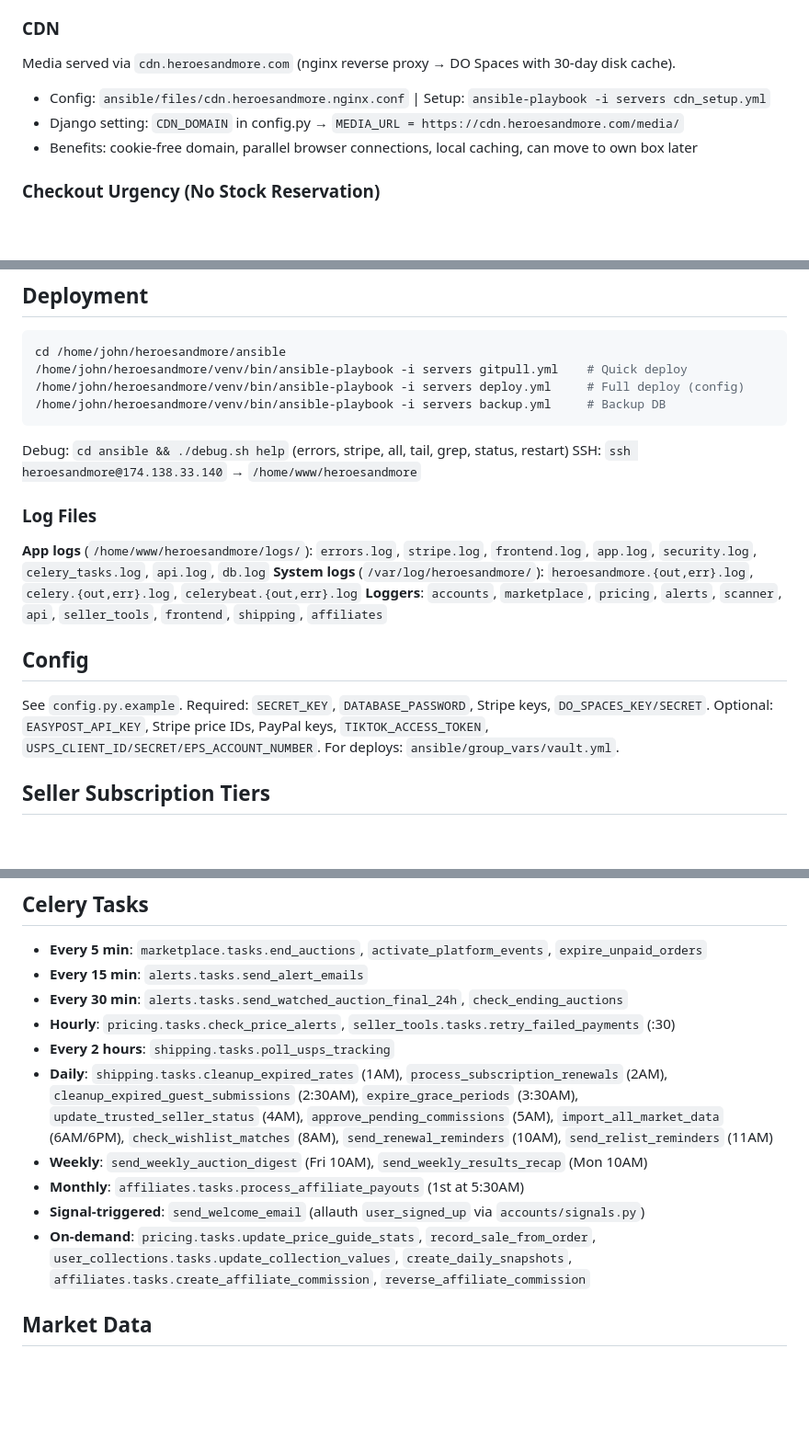
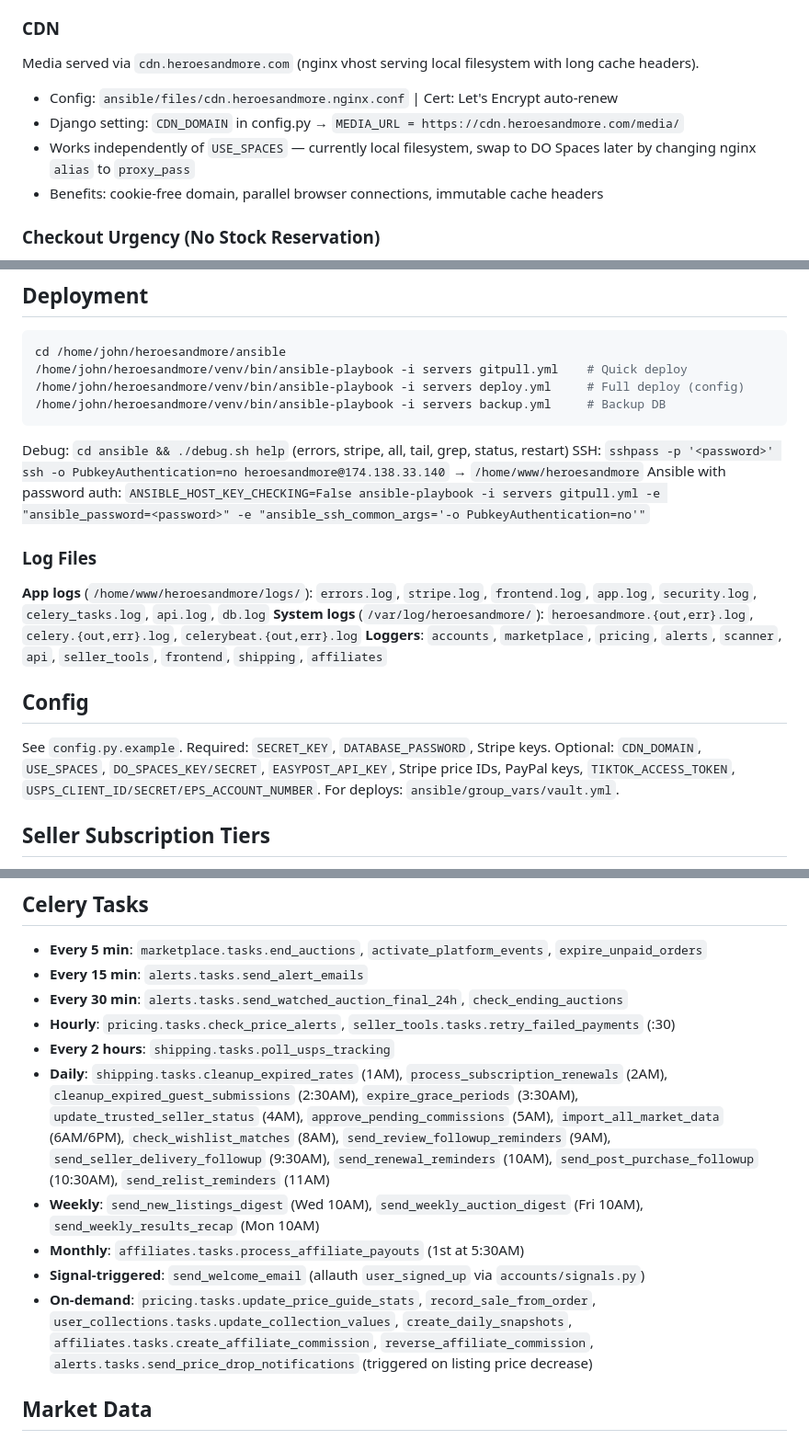
Before and after one commit to nadermx/heroesandmore, a Markdown page: CLAUDE.md, 3 parts joined by grey strips. Shown at 92% size. GitHub-like rendering; blank space fills up the shorter version.

Commit message:
Update CLAUDE.md with CDN, email automation, and deployment changes
Co-Authored-By: Claude Opus 4.6 <noreply@anthropic.com>

````diff
--- a/CLAUDE.md
+++ b/CLAUDE.md
@@ -73,10 +74,11 @@ On listing create/edit, images are processed async via Celery (`process_listing_
 - Already-WebP images are skipped (won't double-process)
 
 ### CDN
-Media served via `cdn.heroesandmore.com` (nginx reverse proxy → DO Spaces with 30-day disk cache).
-- Config: `ansible/files/cdn.heroesandmore.nginx.conf` | Setup: `ansible-playbook -i servers cdn_setup.yml`
+Media served via `cdn.heroesandmore.com` (nginx vhost serving local filesystem with long cache headers).
+- Config: `ansible/files/cdn.heroesandmore.nginx.conf` | Cert: Let's Encrypt auto-renew
 - Django setting: `CDN_DOMAIN` in config.py → `MEDIA_URL = https://cdn.heroesandmore.com/media/`
-- Benefits: cookie-free domain, parallel browser connections, local caching, can move to own box later
+- Works independently of `USE_SPACES` — currently local filesystem, swap to DO Spaces later by changing nginx `alias` to `proxy_pass`
+- Benefits: cookie-free domain, parallel browser connections, immutable cache headers
 
 ### Checkout Urgency (No Stock Reservation)
 Stock is NOT reserved when entering checkout — only at payment confirmation. This allows multiple buyers to checkout simultaneously. Instead, an urgency indicator shows: "X people have this in checkout right now"
@@ -108,7 +110,8 @@ cd /home/john/heroesandmore/ansible
 /home/john/heroesandmore/venv/bin/ansible-playbook -i servers backup.yml     # Backup DB
 ```
 Debug: `cd ansible && ./debug.sh help` (errors, stripe, all, tail, grep, status, restart)
-SSH: `ssh heroesandmore@174.138.33.140` → `/home/www/heroesandmore`
+SSH: `sshpass -p '<password>' ssh -o PubkeyAuthentication=no heroesandmore@174.138.33.140` → `/home/www/heroesandmore`
+Ansible with password auth: `ANSIBLE_HOST_KEY_CHECKING=False ansible-playbook -i servers gitpull.yml -e "ansible_password=<password>" -e "ansible_ssh_common_args='-o PubkeyAuthentication=no'"`
 
 ### Log Files
 **App logs** (`/home/www/heroesandmore/logs/`): `errors.log`, `stripe.log`, `frontend.log`, `app.log`, `security.log`, `celery_tasks.log`, `api.log`, `db.log`
@@ -116,7 +119,7 @@ SSH: `ssh heroesandmore@174.138.33.140` → `/home/www/heroesandmore`
 **Loggers**: `accounts`, `marketplace`, `pricing`, `alerts`, `scanner`, `api`, `seller_tools`, `frontend`, `shipping`, `affiliates`
 
 ## Config
-See `config.py.example`. Required: `SECRET_KEY`, `DATABASE_PASSWORD`, Stripe keys, `DO_SPACES_KEY/SECRET`. Optional: `EASYPOST_API_KEY`, Stripe price IDs, PayPal keys, `TIKTOK_ACCESS_TOKEN`, `USPS_CLIENT_ID/SECRET/EPS_ACCOUNT_NUMBER`. For deploys: `ansible/group_vars/vault.yml`.
+See `config.py.example`. Required: `SECRET_KEY`, `DATABASE_PASSWORD`, Stripe keys. Optional: `CDN_DOMAIN`, `USE_SPACES`, `DO_SPACES_KEY/SECRET`, `EASYPOST_API_KEY`, Stripe price IDs, PayPal keys, `TIKTOK_ACCESS_TOKEN`, `USPS_CLIENT_ID/SECRET/EPS_ACCOUNT_NUMBER`. For deploys: `ansible/group_vars/vault.yml`.
 
 ## Seller Subscription Tiers
 Starter (Free): 50 listings, 12.95% | Basic ($9.99): 200, 9.95% | Featured ($29.99): 1000, 7.95% | Premium ($99.99): unlimited, 5.95%. Trusted Sellers get 2% discount (floor 3.95%).
@@ -138,11 +141,11 @@ API: `GET .../platform/`, `POST .../platform/<slug>/submit/`, `GET .../submissio
 - **Every 30 min**: `alerts.tasks.send_watched_auction_final_24h`, `check_ending_auctions`
 - **Hourly**: `pricing.tasks.check_price_alerts`, `seller_tools.tasks.retry_failed_payments` (:30)
 - **Every 2 hours**: `shipping.tasks.poll_usps_tracking`
-- **Daily**: `shipping.tasks.cleanup_expired_rates` (1AM), `process_subscription_renewals` (2AM), `cleanup_expired_guest_submissions` (2:30AM), `expire_grace_periods` (3:30AM), `update_trusted_seller_status` (4AM), `approve_pending_commissions` (5AM), `import_all_market_data` (6AM/6PM), `check_wishlist_matches` (8AM), `send_renewal_reminders` (10AM), `send_relist_reminders` (11AM)
-- **Weekly**: `send_weekly_auction_digest` (Fri 10AM), `send_weekly_results_recap` (Mon 10AM)
+- **Daily**: `shipping.tasks.cleanup_expired_rates` (1AM), `process_subscription_renewals` (2AM), `cleanup_expired_guest_submissions` (2:30AM), `expire_grace_periods` (3:30AM), `update_trusted_seller_status` (4AM), `approve_pending_commissions` (5AM), `import_all_market_data` (6AM/6PM), `check_wishlist_matches` (8AM), `send_review_followup_reminders` (9AM), `send_seller_delivery_followup` (9:30AM), `send_renewal_reminders` (10AM), `send_post_purchase_followup` (10:30AM), `send_relist_reminders` (11AM)
+- **Weekly**: `send_new_listings_digest` (Wed 10AM), `send_weekly_auction_digest` (Fri 10AM), `send_weekly_results_recap` (Mon 10AM)
 - **Monthly**: `affiliates.tasks.process_affiliate_payouts` (1st at 5:30AM)
 - **Signal-triggered**: `send_welcome_email` (allauth `user_signed_up` via `accounts/signals.py`)
-- **On-demand**: `pricing.tasks.update_price_guide_stats`, `record_sale_from_order`, `user_collections.tasks.update_collection_values`, `create_daily_snapshots`, `affiliates.tasks.create_affiliate_commission`, `reverse_affiliate_commission`
+- **On-demand**: `pricing.tasks.update_price_guide_stats`, `record_sale_from_order`, `user_collections.tasks.update_collection_values`, `create_daily_snapshots`, `affiliates.tasks.create_affiliate_commission`, `reverse_affiliate_commission`, `alerts.tasks.send_price_drop_notifications` (triggered on listing price decrease)
 
 ## Market Data
 Scrapers in `pricing/services/market_data.py`: `EbayMarketData`, `HeritageAuctionsData`, `GoCollectData`. Uses `_make_proxied_request()` with rotating proxies. eBay handles both `.s-item` and `.s-card` layouts.
````
Also changed, not shown: other parts of CLAUDE.md (+3 -2 lines).
